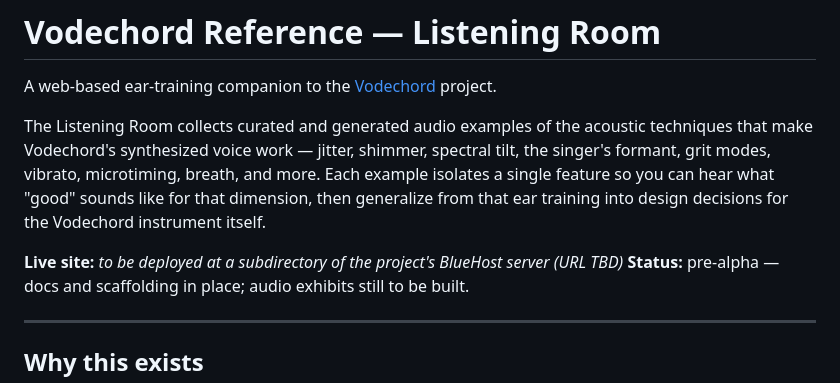
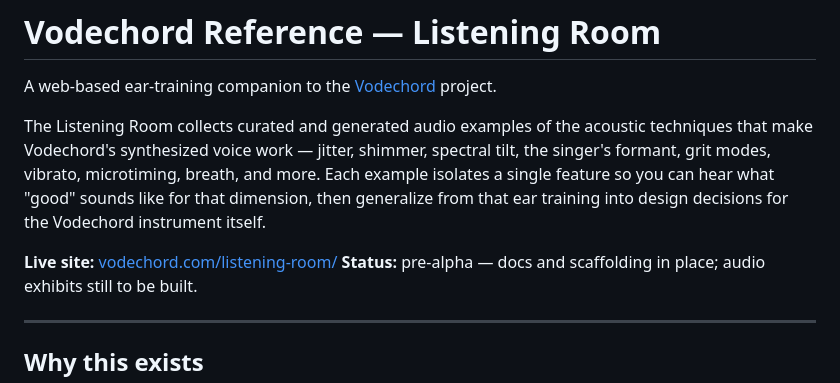
Before and after one commit to vodechord/vodechord-reference, a Markdown page: README.md, the part around the change. Rendered like a GitHub page.

Commit message:
fix live site link in README
Replace the "URL TBD" placeholder with the actual listening-room URL
on vodechord.com.

Co-Authored-By: Claude Opus 4.7 <noreply@anthropic.com>

```diff
--- a/README.md
+++ b/README.md
@@ -4,7 +4,7 @@ A web-based ear-training companion to the [Vodechord](./docs/vodechord-concept.m
 
 The Listening Room collects curated and generated audio examples of the acoustic techniques that make Vodechord's synthesized voice work — jitter, shimmer, spectral tilt, the singer's formant, grit modes, vibrato, microtiming, breath, and more. Each example isolates a single feature so you can hear what "good" sounds like for that dimension, then generalize from that ear training into design decisions for the Vodechord instrument itself.
 
-**Live site:** _to be deployed at a subdirectory of the project's BlueHost server (URL TBD)_
+**Live site:** [vodechord.com/listening-room/](https://vodechord.com/listening-room/)
 **Status:** pre-alpha — docs and scaffolding in place; audio exhibits still to be built.
 
 ---
```
